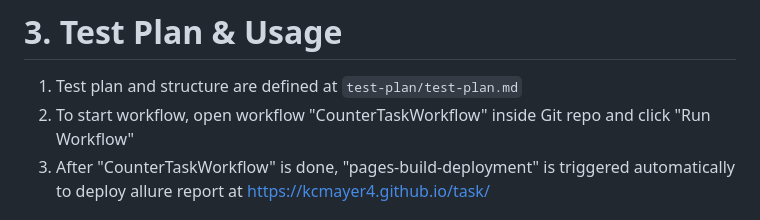
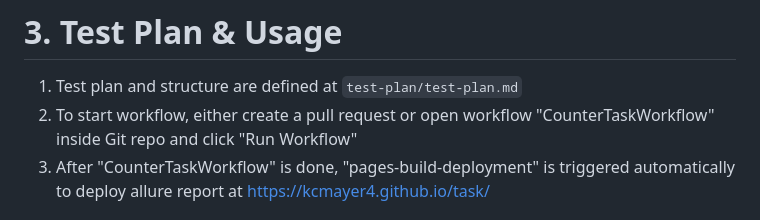
Before and after one commit to kcmayer4/task, a Markdown page: Readme.md, the part around the change. GitHub-like rendering.

Commit message:
Update Readme.md
- change wording

```diff
--- a/Readme.md
+++ b/Readme.md
@@ -68,7 +68,7 @@ Set up GitHub Pages for the display of reports:
 # 3. Test Plan & Usage
 
 1. Test plan and structure are defined at  `test-plan/test-plan.md`
-2. To start workflow, open workflow "CounterTaskWorkflow" inside Git repo and click "Run Workflow"
+2. To start workflow, either create a pull request or open workflow "CounterTaskWorkflow" inside Git repo and click "Run Workflow"
 3. After "CounterTaskWorkflow" is done, "pages-build-deployment" is triggered automatically to deploy allure report at https://kcmayer4.github.io/task/
 
 
```
